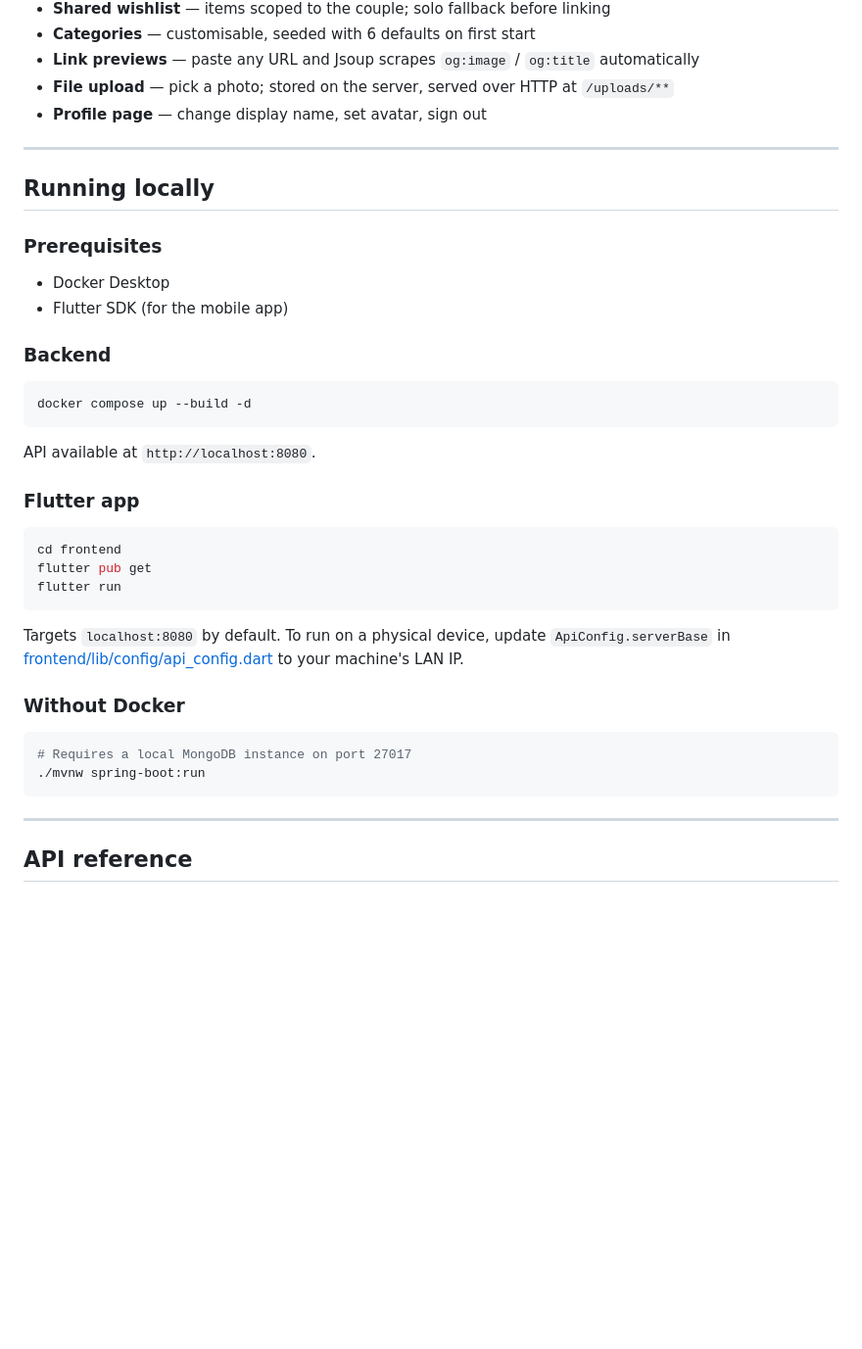
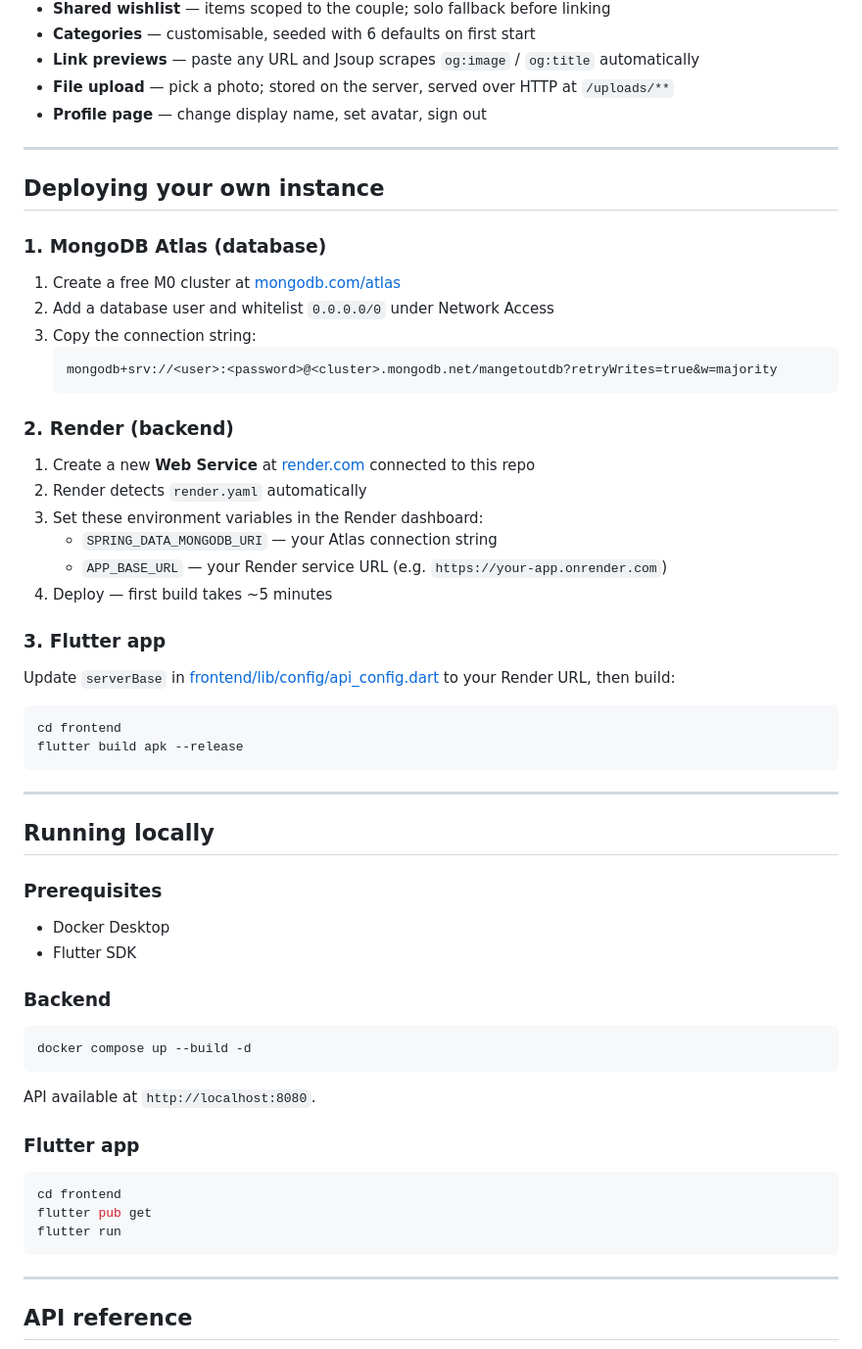
Before and after one commit to teopal95/mangetout, a Markdown page: README.md, the part around one of its changes. Shown at 98% size. Drawn GitHub-style; blank space fills up the shorter version.

Commit message:
Update README with live cloud deployment details

````diff
--- a/README.md
+++ b/README.md
@@ -30,12 +43,43 @@ A shared wishlist app for couples. Each partner adds items — links, photos, no
 
 ---
 
+## Deploying your own instance
+
+### 1. MongoDB Atlas (database)
+
+1. Create a free M0 cluster at [mongodb.com/atlas](https://www.mongodb.com/atlas)
+2. Add a database user and whitelist `0.0.0.0/0` under Network Access
+3. Copy the connection string:
+   ```
+   mongodb+srv://<user>:<password>@<cluster>.mongodb.net/mangetoutdb?retryWrites=true&w=majority
+   ```
+
+### 2. Render (backend)
+
+1. Create a new **Web Service** at [render.com](https://render.com) connected to this repo
+2. Render detects `render.yaml` automatically
+3. Set these environment variables in the Render dashboard:
+   - `SPRING_DATA_MONGODB_URI` — your Atlas connection string
+   - `APP_BASE_URL` — your Render service URL (e.g. `https://your-app.onrender.com`)
+4. Deploy — first build takes ~5 minutes
+
+### 3. Flutter app
+
+Update `serverBase` in [frontend/lib/config/api_config.dart](frontend/lib/config/api_config.dart) to your Render URL, then build:
+
+```bash
+cd frontend
+flutter build apk --release
+```
+
+---
+
 ## Running locally
 
 ### Prerequisites
 
 - Docker Desktop
-- Flutter SDK (for the mobile app)
+- Flutter SDK
 
 ### Backend
 
@@ -51,15 +95,6 @@ API available at `http://localhost:8080`.
 cd frontend
 flutter pub get
 flutter run
-```
-
-Targets `localhost:8080` by default. To run on a physical device, update `ApiConfig.serverBase` in [frontend/lib/config/api_config.dart](frontend/lib/config/api_config.dart) to your machine's LAN IP.
-
-### Without Docker
-
-```bash
-# Requires a local MongoDB instance on port 27017
-./mvnw spring-boot:run
 ```
 
 ---
````
Also changed, not shown: other parts of README.md (+16 -3 lines).
